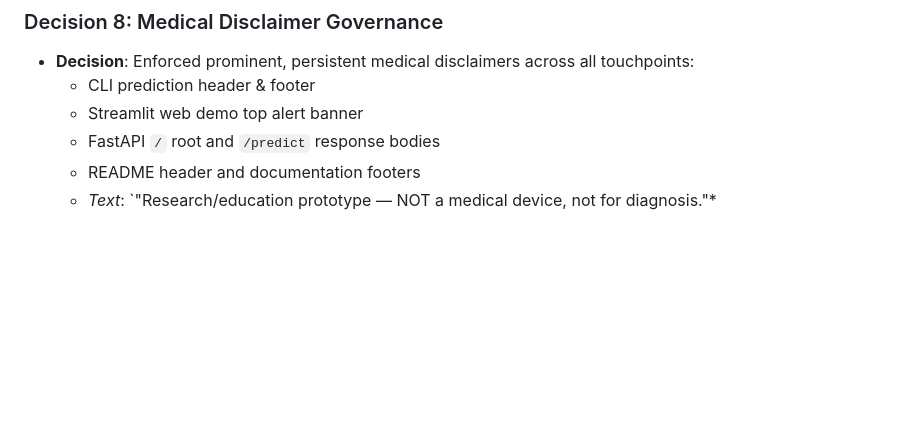
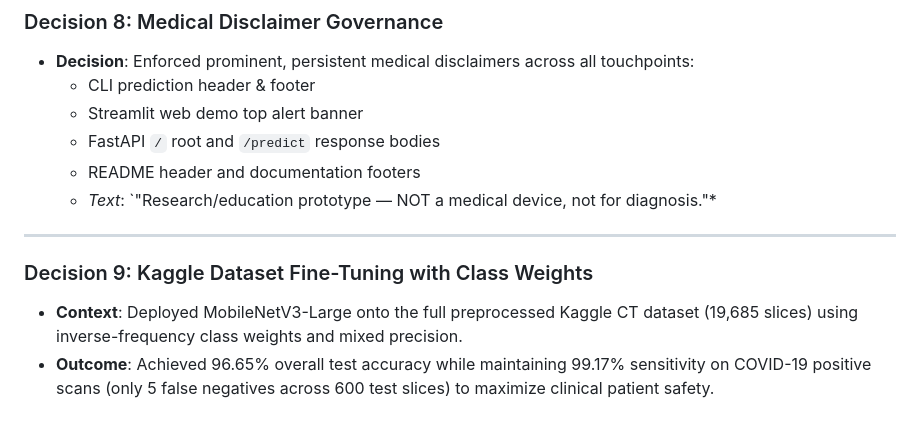
Before and after one commit to granthx/AETHERSCAN, a Markdown page: docs/DECISIONS.md, the part around the change. Rendered like a GitHub page; blank space fills up the shorter version.

Commit message:
document real dataset fine-tuning outcomes in decision log

```diff
--- a/docs/DECISIONS.md
+++ b/docs/DECISIONS.md
@@ -84,3 +84,10 @@ This log documents key technical choices, trade-offs, and empirical rationales e
   - FastAPI `/` root and `/predict` response bodies
   - README header and documentation footers
   - *Text*: `"Research/education prototype — NOT a medical device, not for diagnosis."*
+
+---
+
+### Decision 9: Kaggle Dataset Fine-Tuning with Class Weights
+
+* **Context**: Deployed MobileNetV3-Large onto the full preprocessed Kaggle CT dataset (19,685 slices) using inverse-frequency class weights and mixed precision.
+* **Outcome**: Achieved 96.65% overall test accuracy while maintaining 99.17% sensitivity on COVID-19 positive scans (only 5 false negatives across 600 test slices) to maximize clinical patient safety.
```
